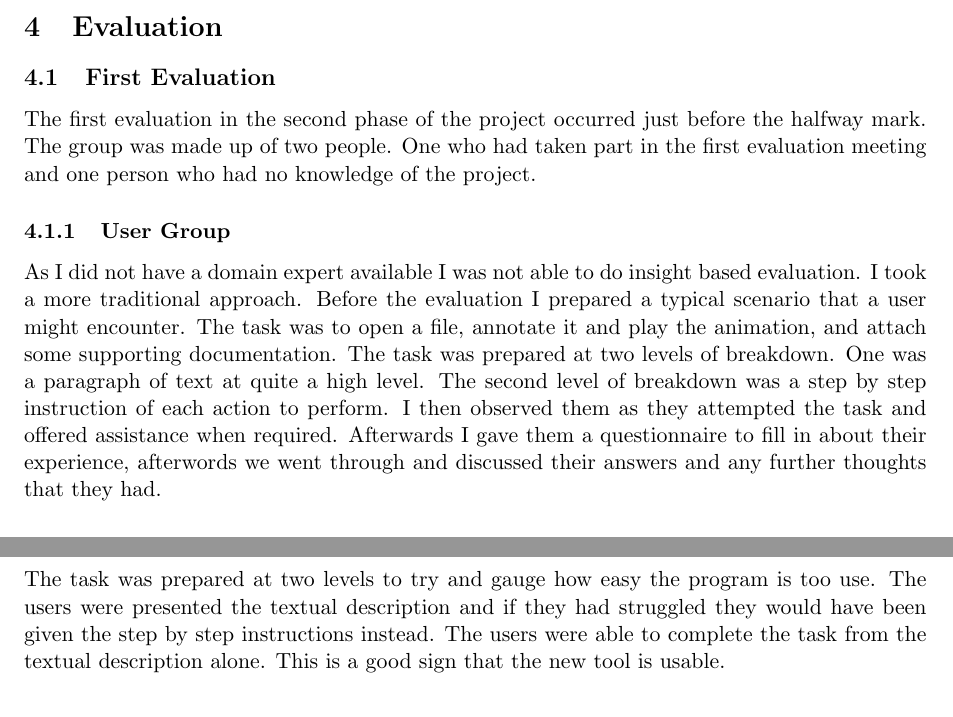
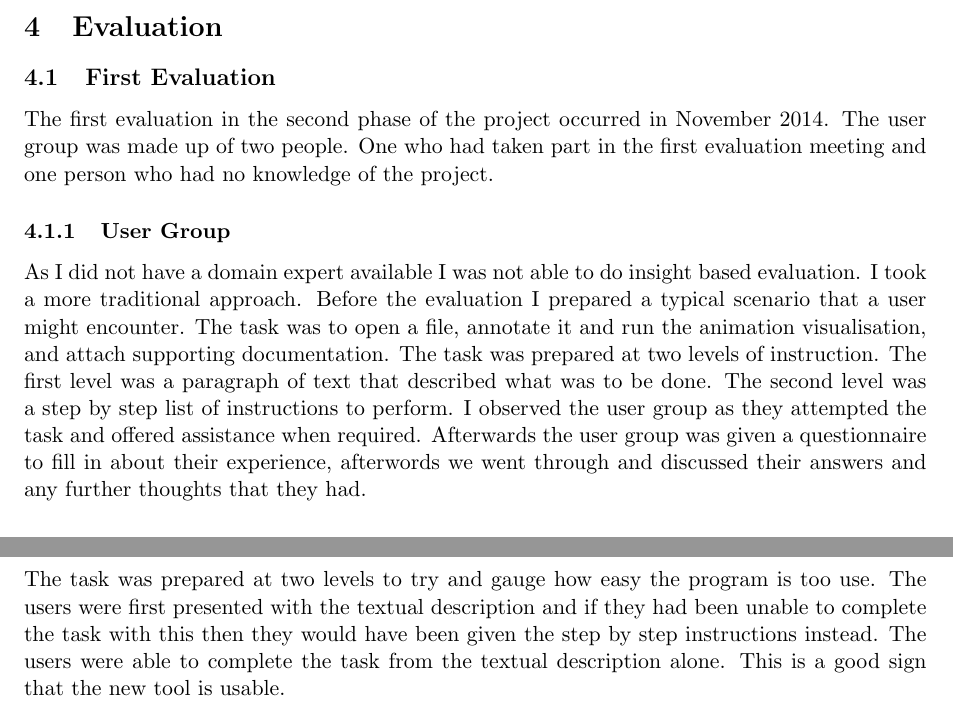
Before and after one commit to jkhulme/mpp2, a LaTeX paper (mpp2.tex, which reads evaluation.tex): two parts of pages 12 and 13 of 15, joined at a grey line, cut so that both start at the same text. Compiled offline with pdfLaTeX.

```diff
--- a/evaluation.tex
+++ b/evaluation.tex
@@ -2,13 +2,13 @@
 
 \subsection{First Evaluation}
 
-The first evaluation in the second phase of the project occurred just before the halfway mark.  The group was made up of two people.  One who had taken part in the first evaluation meeting and one person who had no knowledge of the project.
+The first evaluation in the second phase of the project occurred in November 2014.  The user group was made up of two people.  One who had taken part in the first evaluation meeting and one person who had no knowledge of the project.
 
 \subsubsection{User Group}
 
-As I did not have a domain expert available I was not able to do insight based evaluation.  I took a more traditional approach.  Before the evaluation I prepared a typical scenario that a user might encounter.  The task was to open a file, annotate it and play the animation, and attach some supporting documentation.  The task was prepared at two levels of breakdown.  One was a paragraph of text at quite a high level.  The second level of breakdown was a step by step instruction of each action to perform.  I then observed them as they attempted the task and offered assistance when required.  Afterwards I gave them a questionnaire to fill in about their experience, afterwords we went through and discussed their answers and any further thoughts that they had.
+As I did not have a domain expert available I was not able to do insight based evaluation.  I took a more traditional approach.  Before the evaluation I prepared a typical scenario that a user might encounter.  The task was to open a file, annotate it and run the animation visualisation, and attach supporting documentation.  The task was prepared at two levels of instruction.  The first level was a paragraph of text that described what was to be done.  The second level was a step by step list of instructions to perform.  I observed the user group as they attempted the task and offered assistance when required.  Afterwards the user group was given a questionnaire to fill in about their experience, afterwords we went through and discussed their answers and any further thoughts that they had.
 
-The task was prepared at two levels to try and gauge how easy the program is too use.  The users were presented the textual description and if they had struggled they would have been given the step by step instructions instead.  The users were able to complete the task from the textual description alone.  This is a good sign that the new tool is usable.
+The task was prepared at two levels to try and gauge how easy the program is too use.  The users were first presented with the textual description and if they had been unable to complete the task with this then they would have been given the step by step instructions instead.  The users were able to complete the task from the textual description alone.  This is a good sign that the new tool is usable.
 
 Some issues were encountered:
 
```
